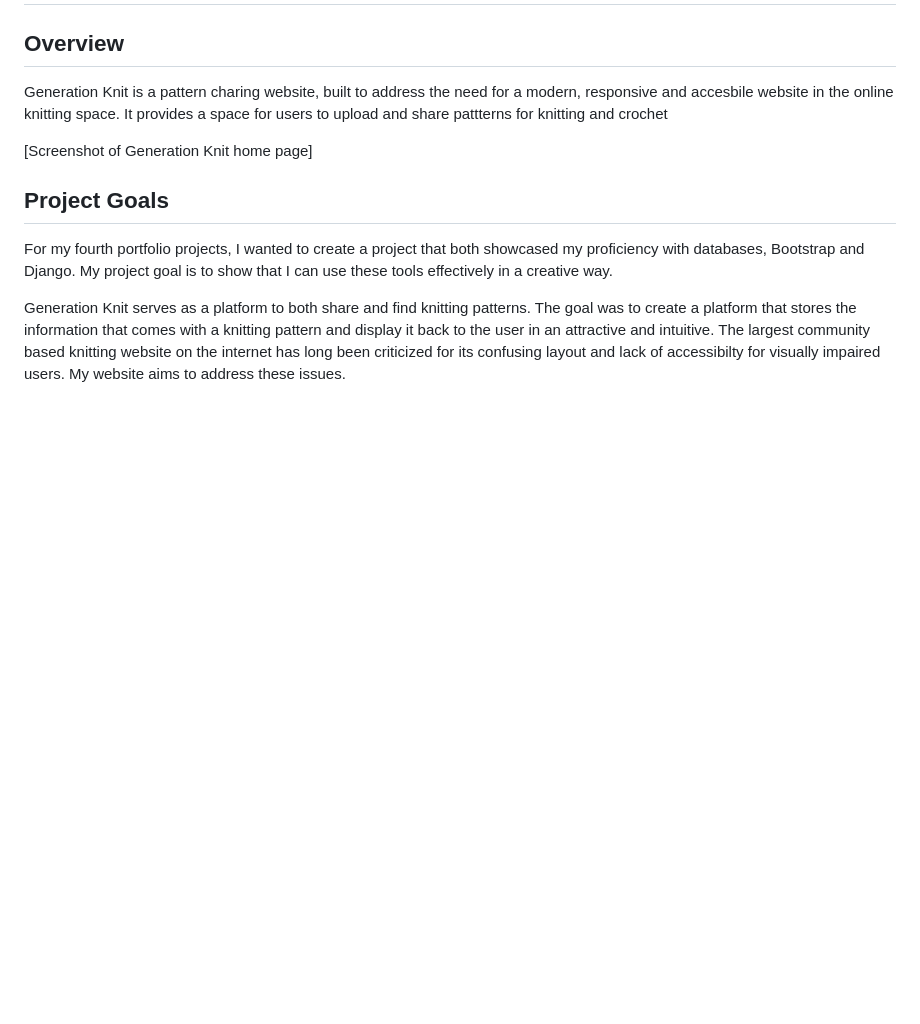
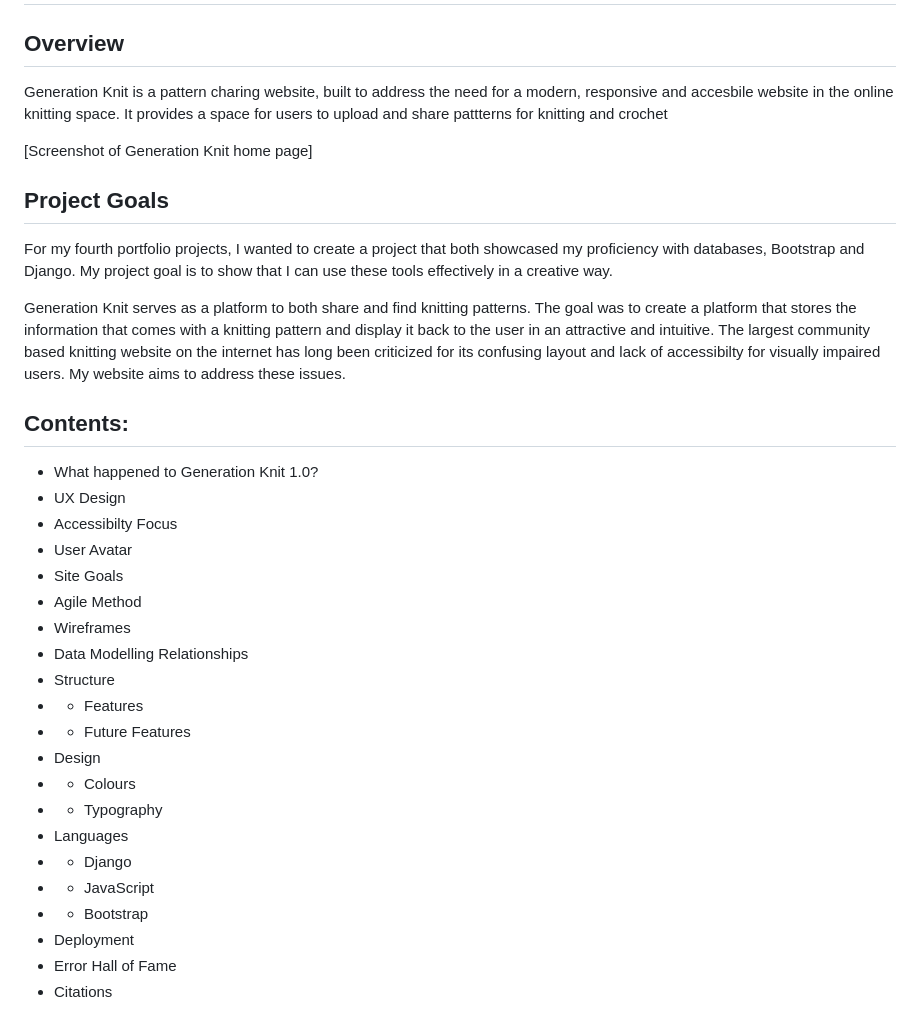
Before and after one commit to carlalennon/generation-knit-2.0, a Markdown page: README.md, the part around the change printed below. Drawn GitHub-style; blank space fills up the shorter version.

Commit message:
First draft of readme structure

```diff
--- a/README.md
+++ b/README.md
@@ -12,3 +12,28 @@ For my fourth portfolio projects, I wanted to create a project that both showcas
 
 Generation Knit serves as a platform to both share and find knitting patterns. The goal was to create a platform that stores the information that comes with a knitting pattern and display it back to the user in an attractive and intuitive. The largest community based knitting website on the internet has long been criticized for its confusing layout and lack of accessibilty for visually impaired users. My website aims to address these issues.
 
+## Contents:
+
+- What happened to Generation Knit 1.0?
+- UX Design
+- Accessibilty Focus
+- User Avatar
+- Site Goals
+- Agile Method
+- Wireframes
+- Data Modelling Relationships
+- Structure
+- - Features
+- - Future Features
+- Design
+- - Colours
+- - Typography
+- Languages
+- - Django
+- - JavaScript
+- - Bootstrap
+- Deployment
+- Error Hall of Fame
+- Citations
+
+
```
Also changed, not shown: other parts of README.md (+21 -0 lines).
